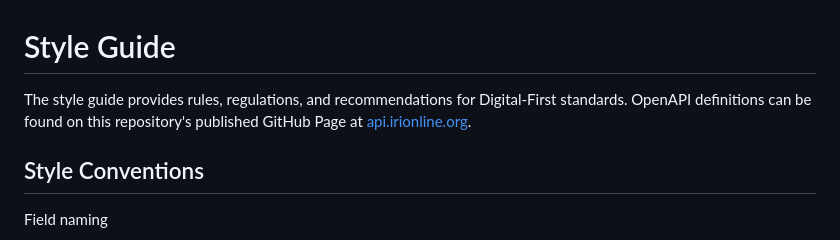
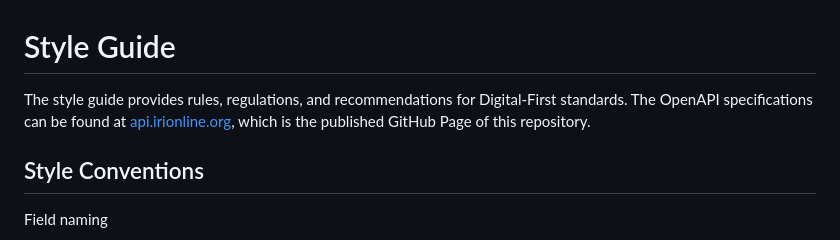
Before and after one commit to Insured-Retirement-Institute/Style-Guide, a Markdown page: README.md, the part around the change. Rendered like a GitHub page.

Commit message:
Minor wording update to be consistent with other READMEs

```diff
--- a/README.md
+++ b/README.md
@@ -1,6 +1,6 @@
 # Style Guide
 
-The style guide provides rules, regulations, and recommendations for Digital-First standards. OpenAPI definitions can be found on this repository's published GitHub Page at [api.irionline.org](https://api.irionline.org).
+The style guide provides rules, regulations, and recommendations for Digital-First standards. The OpenAPI specifications can be found at [api.irionline.org](https://api.irionline.org), which is the published GitHub Page of this repository.
 
 ## Style Conventions
 
```
